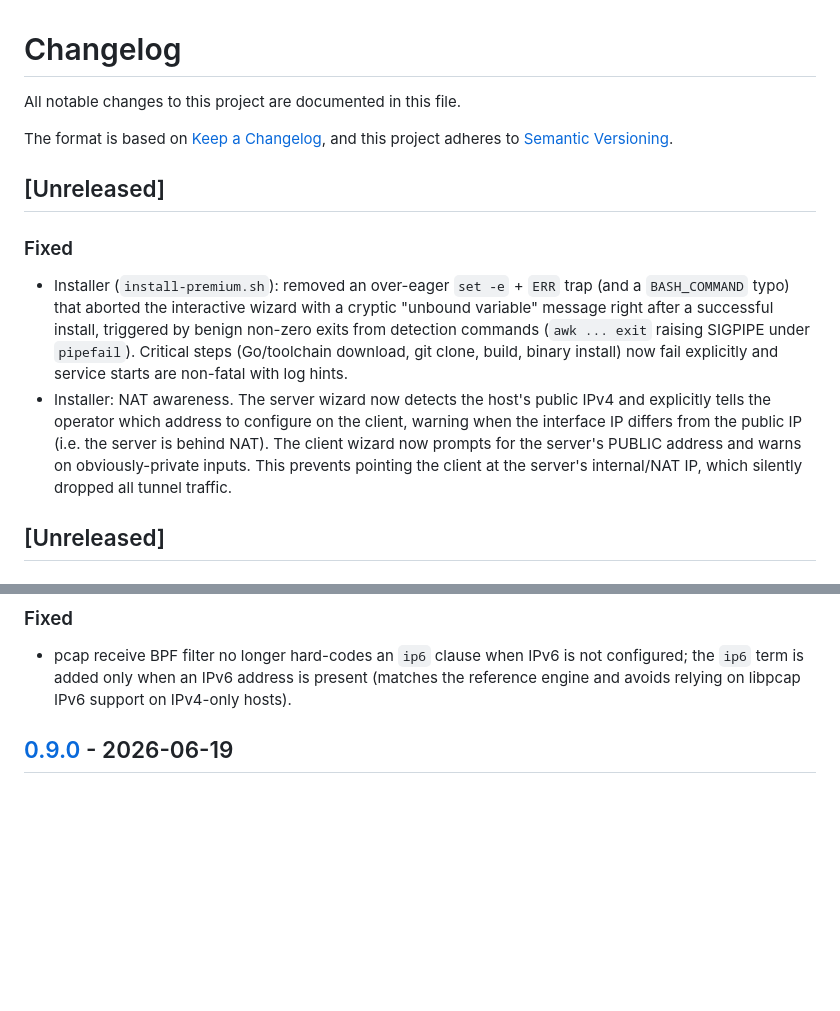
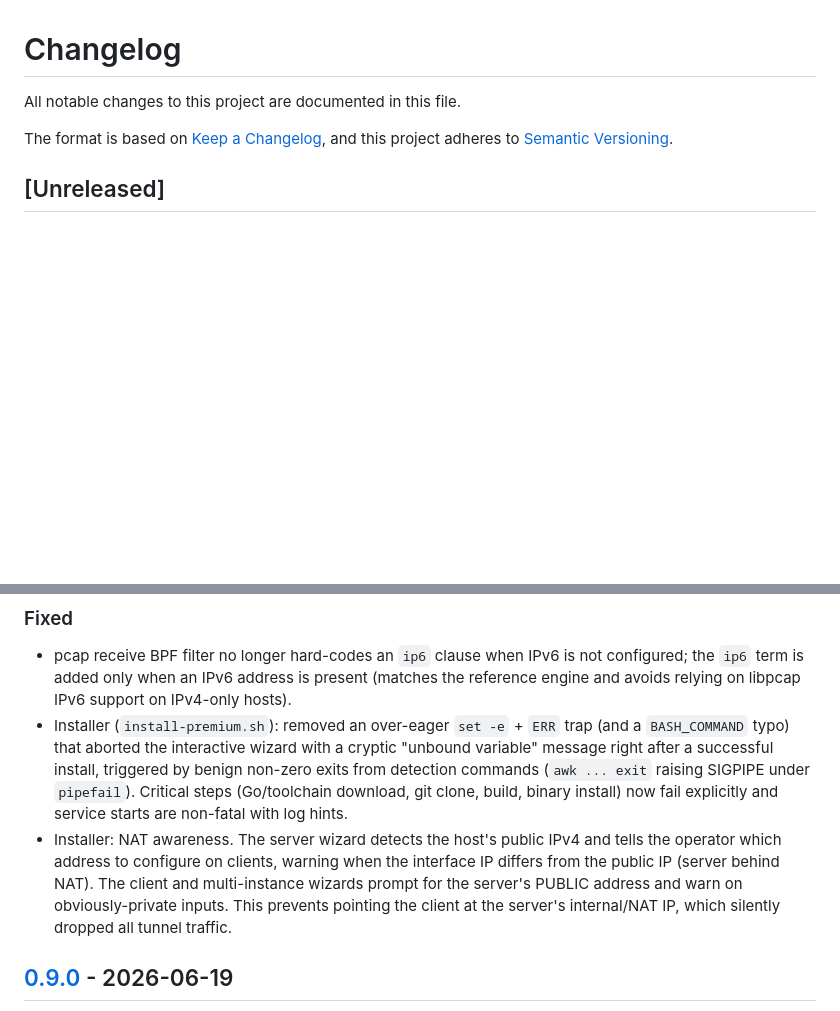
Before and after one commit to iPmartNetwork/paqetpremium, a Markdown page: CHANGELOG.md, 2 parts joined by grey strips. Drawn GitHub-style; blank space fills up the shorter version.

Commit message:
docs(changelog): consolidate Unreleased and attribute installer fixes to 0.9.1

```diff
--- a/CHANGELOG.md
+++ b/CHANGELOG.md
@@ -4,12 +4,6 @@ All notable changes to this project are documented in this file.
 
 The format is based on [Keep a Changelog](https://keepachangelog.com/en/1.1.0/),
 and this project adheres to [Semantic Versioning](https://semver.org/spec/v2.0.0.html).
-
-## [Unreleased]
-
-### Fixed
-- Installer (`install-premium.sh`): removed an over-eager `set -e` + `ERR` trap (and a `BASH_COMMAND` typo) that aborted the interactive wizard with a cryptic "unbound variable" message right after a successful install, triggered by benign non-zero exits from detection commands (`awk ... exit` raising SIGPIPE under `pipefail`). Critical steps (Go/toolchain download, git clone, build, binary install) now fail explicitly and service starts are non-fatal with log hints.
-- Installer: NAT awareness. The server wizard now detects the host's public IPv4 and explicitly tells the operator which address to configure on the client, warning when the interface IP differs from the public IP (i.e. the server is behind NAT). The client wizard now prompts for the server's PUBLIC address and warns on obviously-private inputs. This prevents pointing the client at the server's internal/NAT IP, which silently dropped all tunnel traffic.
 
 ## [Unreleased]
 
@@ -23,6 +17,8 @@ and this project adheres to [Semantic Versioning](https://semver.org/spec/v2.0.0
 
 ### Fixed
 - pcap receive BPF filter no longer hard-codes an `ip6` clause when IPv6 is not configured; the `ip6` term is added only when an IPv6 address is present (matches the reference engine and avoids relying on libpcap IPv6 support on IPv4-only hosts).
+- Installer (`install-premium.sh`): removed an over-eager `set -e` + `ERR` trap (and a `BASH_COMMAND` typo) that aborted the interactive wizard with a cryptic "unbound variable" message right after a successful install, triggered by benign non-zero exits from detection commands (`awk ... exit` raising SIGPIPE under `pipefail`). Critical steps (Go/toolchain download, git clone, build, binary install) now fail explicitly and service starts are non-fatal with log hints.
+- Installer: NAT awareness. The server wizard detects the host's public IPv4 and tells the operator which address to configure on clients, warning when the interface IP differs from the public IP (server behind NAT). The client and multi-instance wizards prompt for the server's PUBLIC address and warn on obviously-private inputs. This prevents pointing the client at the server's internal/NAT IP, which silently dropped all tunnel traffic.
 
 ## [0.9.0] - 2026-06-19
 
```
